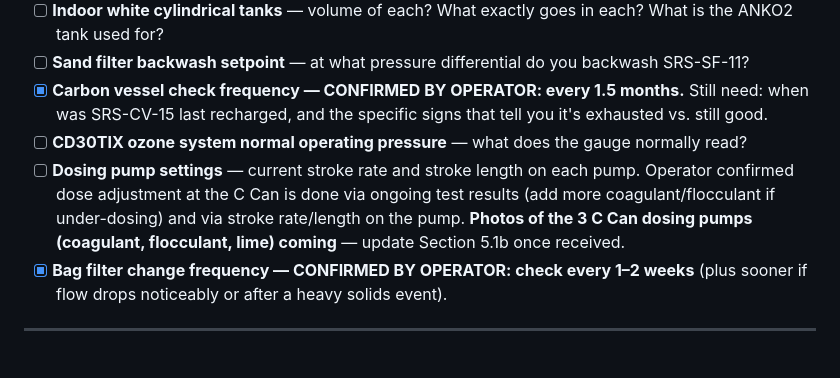
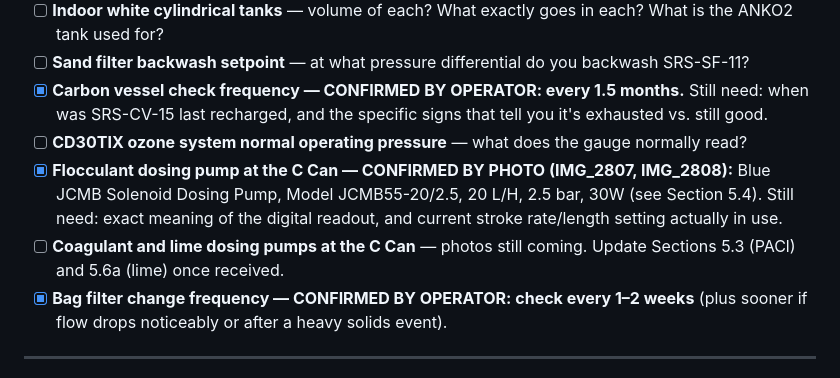
Before and after one commit to oliverpeterschukwuma-maker/ascendagenticoutbound, a Markdown page: water-treatment-manual/INFORMATION_NEEDED.md, the part around the change. GitHub-like rendering.

```diff
--- a/water-treatment-manual/INFORMATION_NEEDED.md
+++ b/water-treatment-manual/INFORMATION_NEEDED.md
@@ -27,7 +27,8 @@
 - [ ] **Sand filter backwash setpoint** — at what pressure differential do you backwash SRS-SF-11?
 - [x] **Carbon vessel check frequency — CONFIRMED BY OPERATOR: every 1.5 months.** Still need: when was SRS-CV-15 last recharged, and the specific signs that tell you it's exhausted vs. still good.
 - [ ] **CD30TIX ozone system normal operating pressure** — what does the gauge normally read?
-- [ ] **Dosing pump settings** — current stroke rate and stroke length on each pump. Operator confirmed dose adjustment at the C Can is done via ongoing test results (add more coagulant/flocculant if under-dosing) and via stroke rate/length on the pump. **Photos of the 3 C Can dosing pumps (coagulant, flocculant, lime) coming** — update Section 5.1b once received.
+- [x] **Flocculant dosing pump at the C Can — CONFIRMED BY PHOTO (IMG_2807, IMG_2808):** Blue JCMB Solenoid Dosing Pump, Model JCMB55-20/2.5, 20 L/H, 2.5 bar, 30W (see Section 5.4). Still need: exact meaning of the digital readout, and current stroke rate/length setting actually in use.
+- [ ] **Coagulant and lime dosing pumps at the C Can** — photos still coming. Update Sections 5.3 (PACl) and 5.6a (lime) once received.
 - [x] **Bag filter change frequency — CONFIRMED BY OPERATOR: check every 1–2 weeks** (plus sooner if flow drops noticeably or after a heavy solids event).
 
 ---
```
Also changed, not shown: water-treatment-manual/sections/05_chemical_dosing.md (+3 -2 lines).
